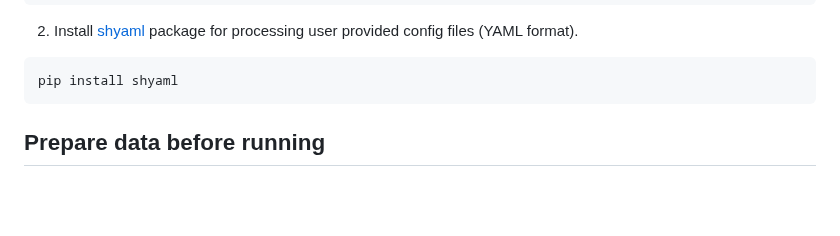
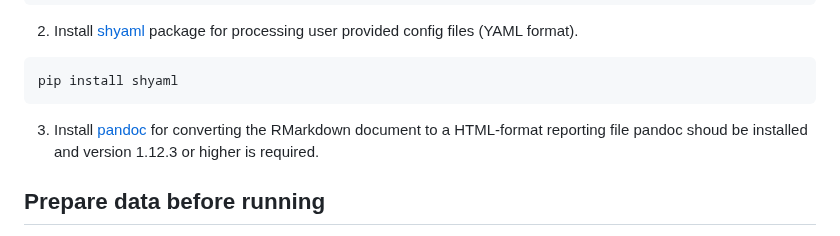
Before and after one commit to WuOmicsLab/ReProMSig, a Markdown page: README.md, the part around the change. GitHub-like rendering; blank space fills up the shorter version.

````diff
--- a/README.md
+++ b/README.md
@@ -36,6 +36,9 @@ install.packages('glmnet', type='binary')
 ```bash
 pip install shyaml
 ```
+
+3) Install [pandoc](https://www.pandoc.org/) for converting the RMarkdown document to a HTML-format reporting file
+pandoc shoud be installed and version 1.12.3 or higher is required.
 
 ## Prepare data before running
 
````
